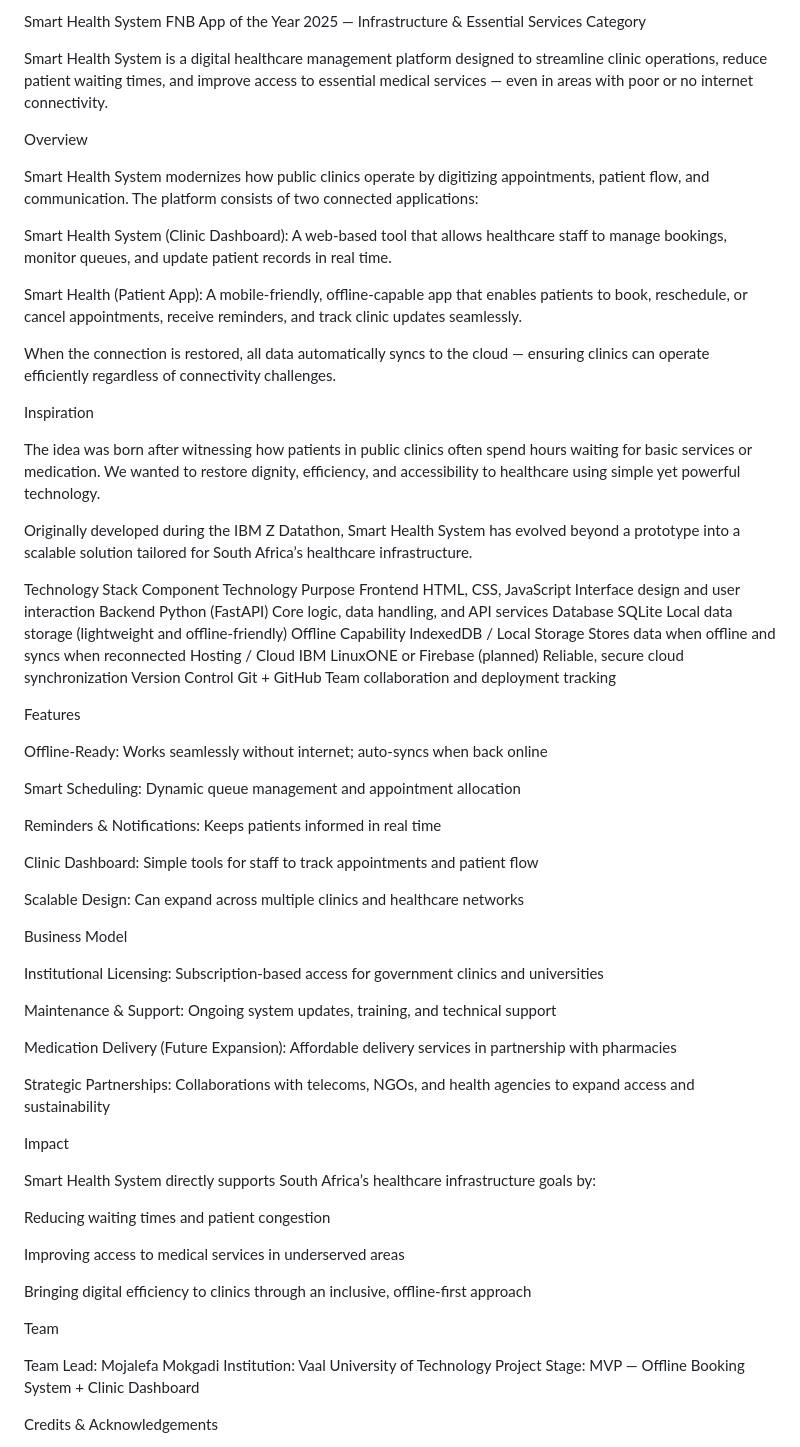
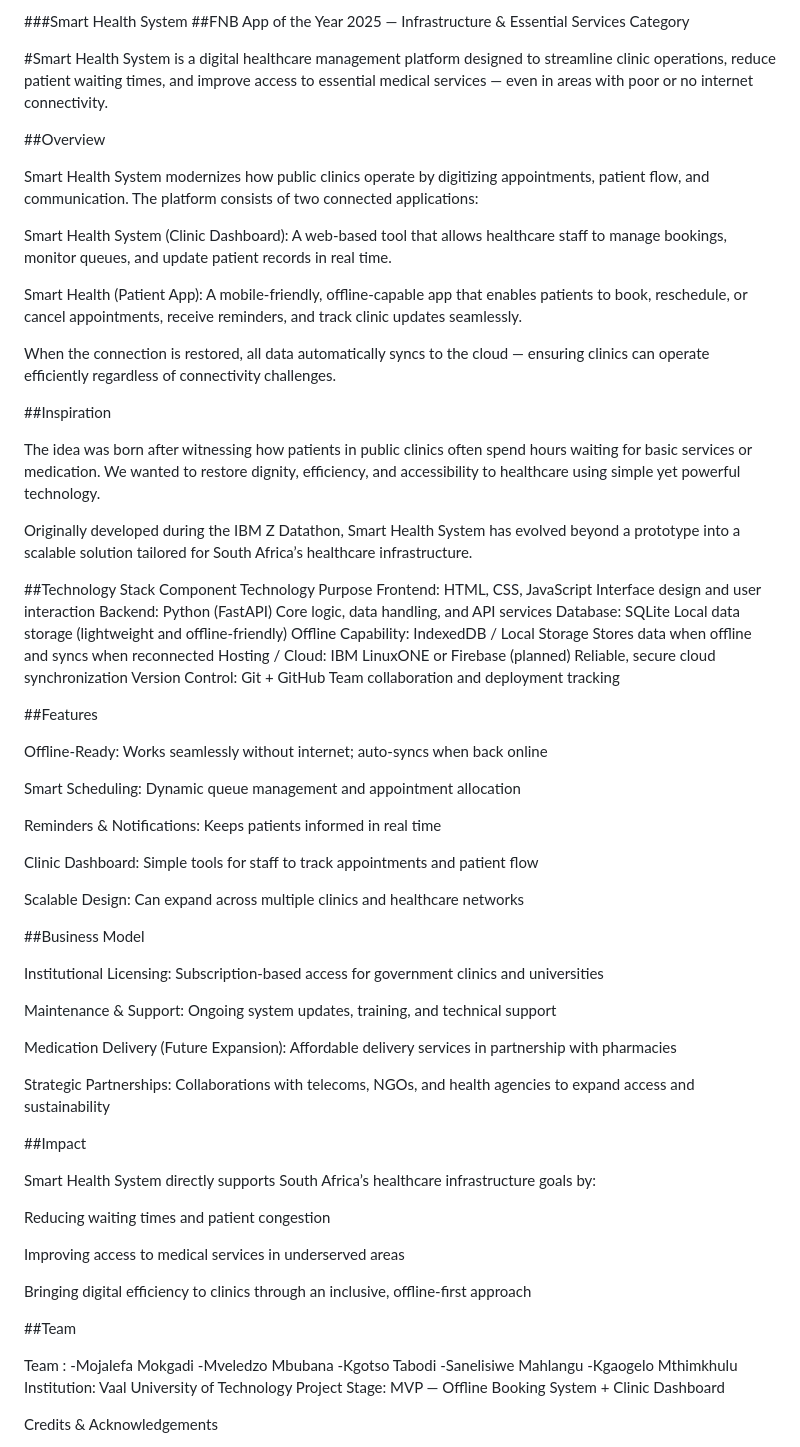
Before and after one commit to Jafi-Code/Smart-Health-System, a Markdown page: README.md, the part around the change. Rendered like a GitHub page.

```diff
--- a/README.md
+++ b/README.md
@@ -1,9 +1,9 @@
-Smart Health System
-FNB App of the Year 2025 — Infrastructure & Essential Services Category
+###Smart Health System
+##FNB App of the Year 2025 — Infrastructure & Essential Services Category
 
-Smart Health System is a digital healthcare management platform designed to streamline clinic operations, reduce patient waiting times, and improve access to essential medical services — even in areas with poor or no internet connectivity.
+#Smart Health System is a digital healthcare management platform designed to streamline clinic operations, reduce patient waiting times, and improve access to essential medical services — even in areas with poor or no internet connectivity.
 
-Overview
+##Overview
 
 Smart Health System modernizes how public clinics operate by digitizing appointments, patient flow, and communication.
 The platform consists of two connected applications:
@@ -16,23 +16,23 @@ A mobile-friendly, offline-capable app that enables patients to book, reschedule
 
 When the connection is restored, all data automatically syncs to the cloud — ensuring clinics can operate efficiently regardless of connectivity challenges.
 
-Inspiration
+##Inspiration
 
 The idea was born after witnessing how patients in public clinics often spend hours waiting for basic services or medication.
 We wanted to restore dignity, efficiency, and accessibility to healthcare using simple yet powerful technology.
 
 Originally developed during the IBM Z Datathon, Smart Health System has evolved beyond a prototype into a scalable solution tailored for South Africa’s healthcare infrastructure.
 
-Technology Stack
+##Technology Stack
 Component	Technology	Purpose
-Frontend	HTML, CSS, JavaScript	Interface design and user interaction
-Backend	Python (FastAPI)	Core logic, data handling, and API services
-Database	SQLite	Local data storage (lightweight and offline-friendly)
-Offline Capability	IndexedDB / Local Storage	Stores data when offline and syncs when reconnected
-Hosting / Cloud	IBM LinuxONE or Firebase (planned)	Reliable, secure cloud synchronization
-Version Control	Git + GitHub	Team collaboration and deployment tracking
+Frontend: HTML, CSS, JavaScript	Interface design and user interaction
+Backend: Python (FastAPI)	Core logic, data handling, and API services
+Database: SQLite	Local data storage (lightweight and offline-friendly)
+Offline Capability: IndexedDB / Local Storage	Stores data when offline and syncs when reconnected
+Hosting / Cloud: IBM LinuxONE or Firebase (planned)	Reliable, secure cloud synchronization
+Version Control: Git + GitHub	Team collaboration and deployment tracking
 
-Features
+##Features
 
 Offline-Ready: Works seamlessly without internet; auto-syncs when back online
 
@@ -45,7 +45,7 @@ Clinic Dashboard: Simple tools for staff to track appointments and patient flow
 Scalable Design: Can expand across multiple clinics and healthcare networks
 
 
-Business Model
+##Business Model
 
 Institutional Licensing: Subscription-based access for government clinics and universities
 
@@ -55,7 +55,7 @@ Medication Delivery (Future Expansion): Affordable delivery services in partners
 
 Strategic Partnerships: Collaborations with telecoms, NGOs, and health agencies to expand access and sustainability
 
-Impact
+##Impact
 
 Smart Health System directly supports South Africa’s healthcare infrastructure goals by:
 
@@ -66,9 +66,13 @@ Improving access to medical services in underserved areas
 Bringing digital efficiency to clinics through an inclusive, offline-first approach
 
 
-Team
+##Team
 
-Team Lead: Mojalefa Mokgadi
+Team : -Mojalefa Mokgadi
+       -Mveledzo Mbubana
+       -Kgotso Tabodi
+       -Sanelisiwe Mahlangu
+       -Kgaogelo Mthimkhulu
 Institution: Vaal University of Technology
 Project Stage: MVP — Offline Booking System + Clinic Dashboard
 
```
